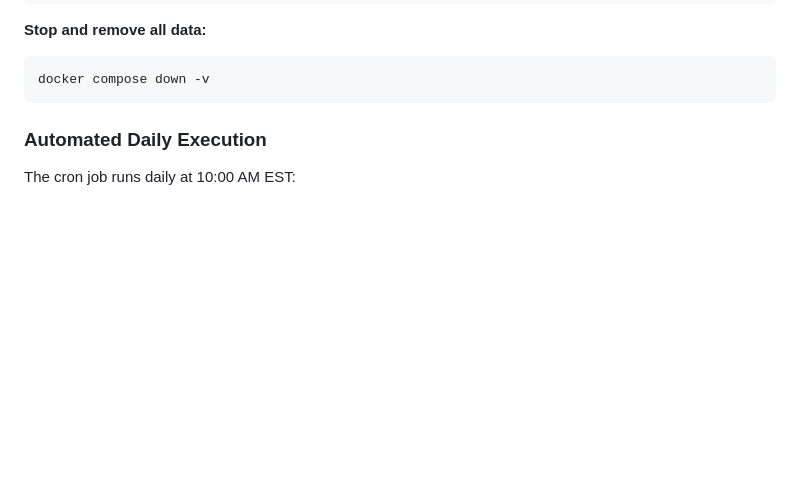
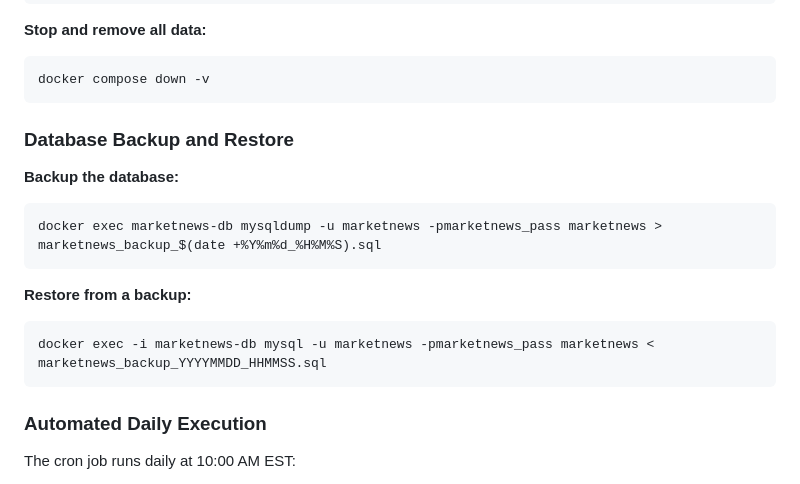
Before and after one commit to mchow01/marketnews, a Markdown page: README.md, the part around the change. Drawn GitHub-style; blank space fills up the shorter version.

Commit message:
Documented backup and restore

````diff
--- a/README.md
+++ b/README.md
@@ -77,6 +77,18 @@ docker compose down
 **Stop and remove all data:**
 ```bash
 docker compose down -v
+```
+
+### Database Backup and Restore
+
+**Backup the database:**
+```bash
+docker exec marketnews-db mysqldump -u marketnews -pmarketnews_pass marketnews > marketnews_backup_$(date +%Y%m%d_%H%M%S).sql
+```
+
+**Restore from a backup:**
+```bash
+docker exec -i marketnews-db mysql -u marketnews -pmarketnews_pass marketnews < marketnews_backup_YYYYMMDD_HHMMSS.sql
 ```
 
 ### Automated Daily Execution
````
